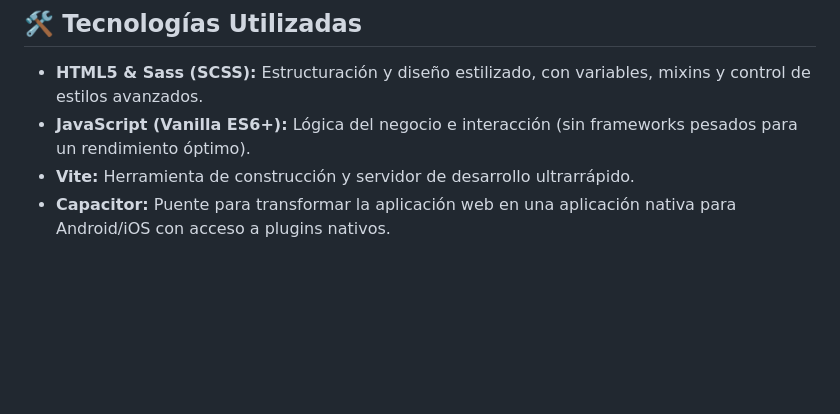
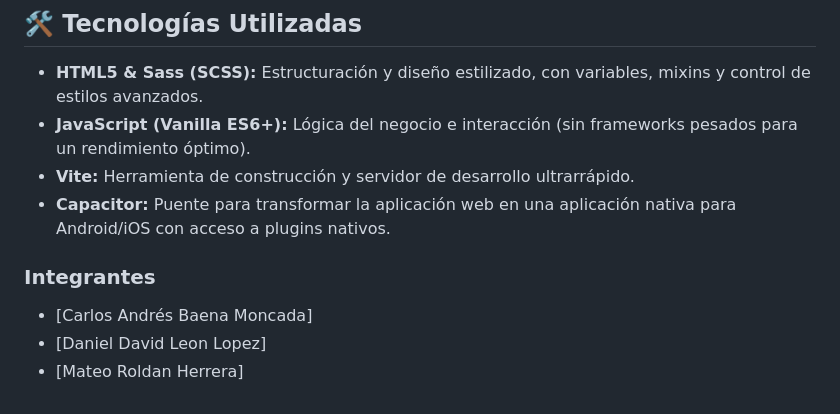
Before and after one commit to Mateo-R99/APP_Hibrida, a Markdown page: README.md, the part around the change. Drawn GitHub-style; blank space fills up the shorter version.

```diff
--- a/README.md
+++ b/README.md
@@ -86,3 +86,9 @@ Si deseas probar la aplicación como una app nativa en tu teléfono Android, deb
 *   **JavaScript (Vanilla ES6+):** Lógica del negocio e interacción (sin frameworks pesados para un rendimiento óptimo).
 *   **Vite:** Herramienta de construcción y servidor de desarrollo ultrarrápido.
 *   **Capacitor:** Puente para transformar la aplicación web en una aplicación nativa para Android/iOS con acceso a plugins nativos.
+
+### Integrantes
+
+*   [Carlos Andrés Baena Moncada]
+*   [Daniel David Leon Lopez]
+*   [Mateo Roldan Herrera]
```
